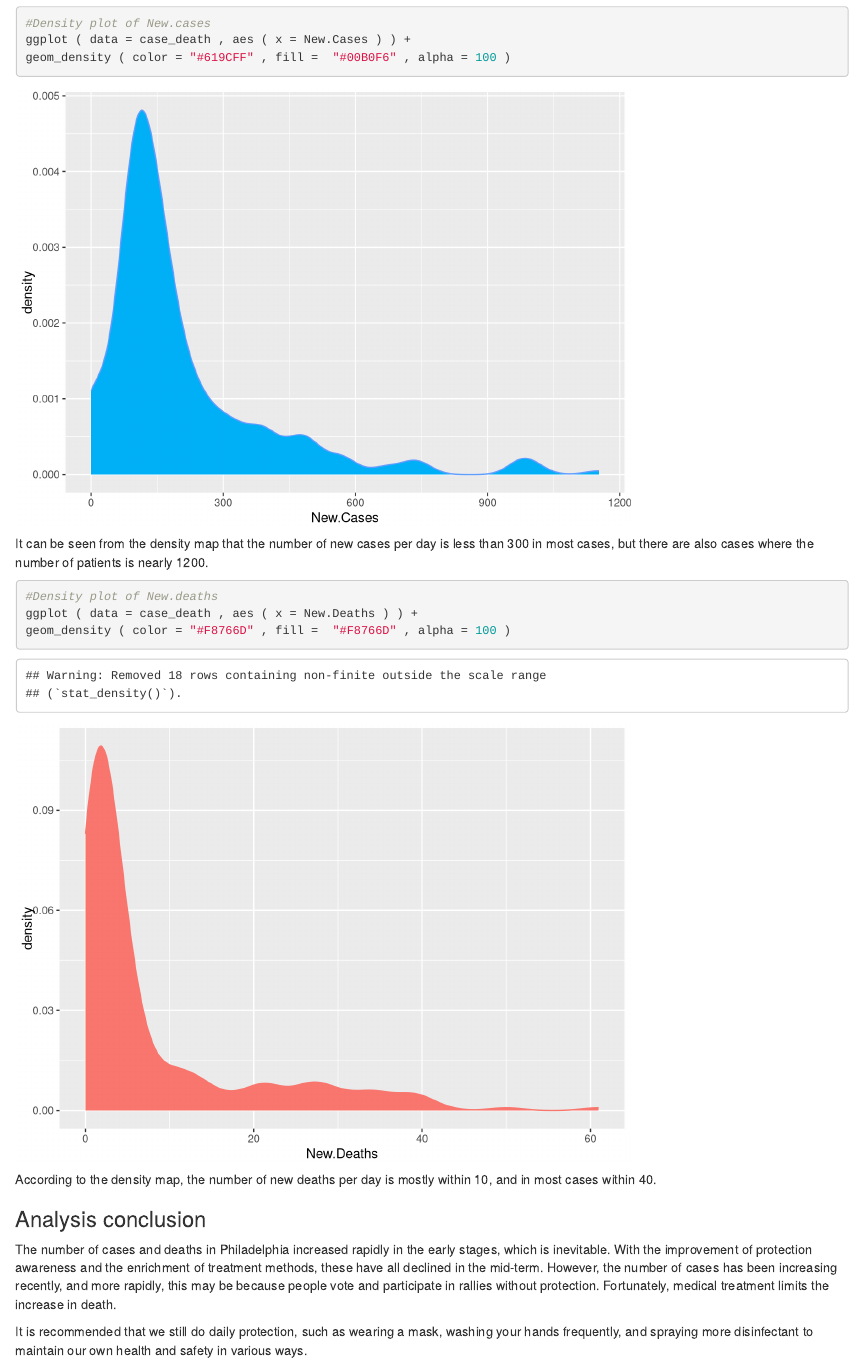
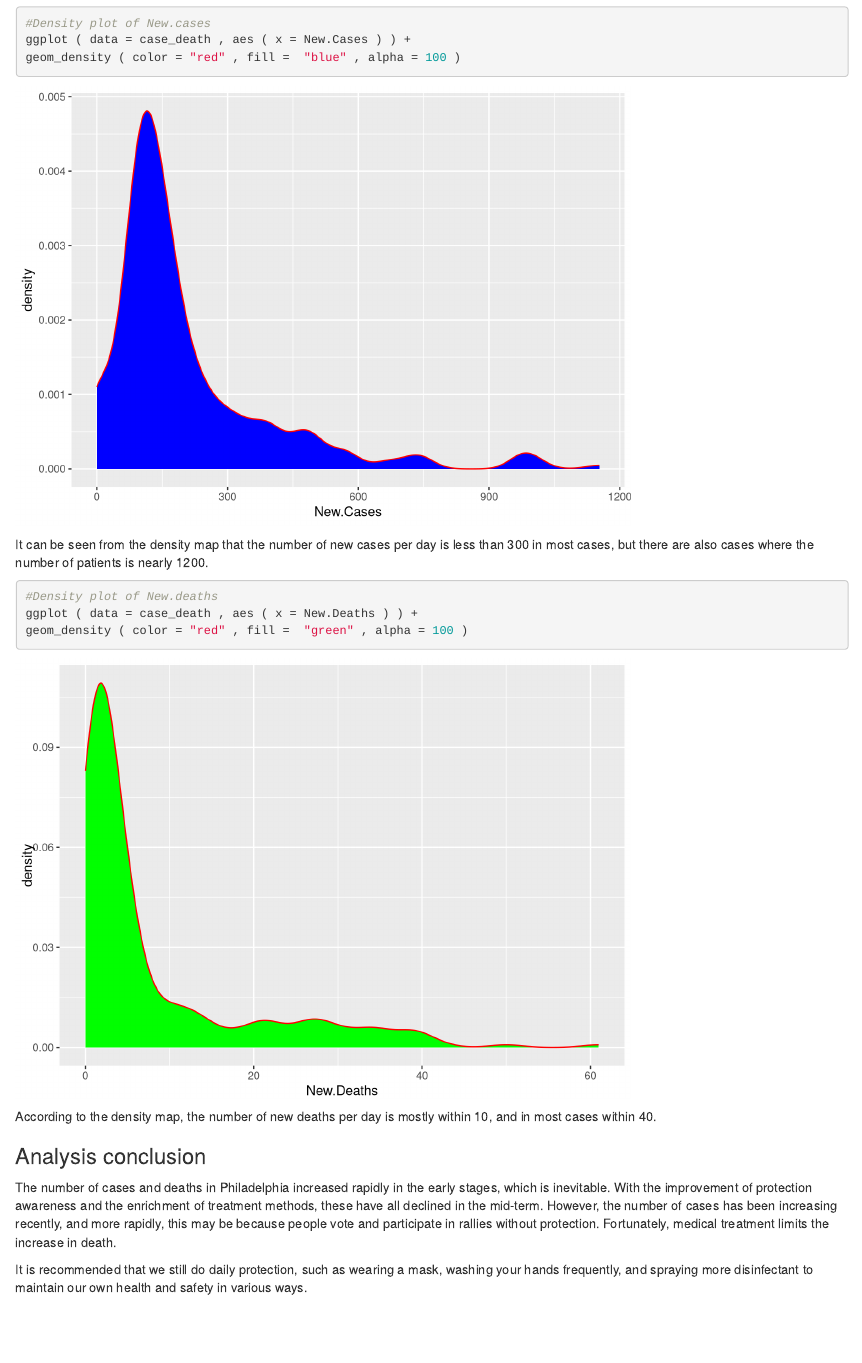
Before and after one commit to LareinaZhang1210/STAT184FinalProject, an R Markdown document (final project.Rmd): the page in a window 1100 px wide, from 7340 px down before the commit and from 6950 px down after it, so that both start at the same text. Rendered offline with R 4.5, knitr and Pandoc, with nearby package versions.

Commit message:
made some adjustions to fit the lines in the check sheet

````diff
--- a/final project.Rmd
+++ b/final project.Rmd
@@ -1,9 +1,9 @@
 ---
-title: " Covid-19 in Philadelphia "
+title: ' Covid-19 in Philadelphia '
 author: "Menghan Zhang"
 date: "Dec 8th 2020"
 output:
-  html_document:
+  html_notebook:
     toc: yes
 ---
 
@@ -184,15 +184,15 @@ From the date combined with the scatter plot, to 6/12, the new deaths have been
 ```{r}
 #Density plot of New.cases
 ggplot ( data = case_death , aes ( x = New.Cases ) ) +
-geom_density ( color = "#619CFF" , fill =  "#00B0F6" , alpha = 100 )
+geom_density ( color = "red" , fill =  "blue" , alpha = 100 )
 ```
 
 It can be seen from the density map that the number of new cases per day is less than 300 in most cases, but there are also cases where the number of patients is nearly 1200.
 
-```{r}
+```{r,warning=FALSE,message=FALSE}
 #Density plot of New.deaths
 ggplot ( data = case_death , aes ( x = New.Deaths ) ) +
-geom_density ( color = "#F8766D" , fill =  "#F8766D" , alpha = 100 )
+geom_density ( color = "red" , fill =  "green" , alpha = 100 )
 ```
 
 According to the density map, the number of new deaths per day is mostly within 10, and in most cases within 40.
````
Also changed, not shown: final-project.html, final project.Rmd (14 more changed lines).
